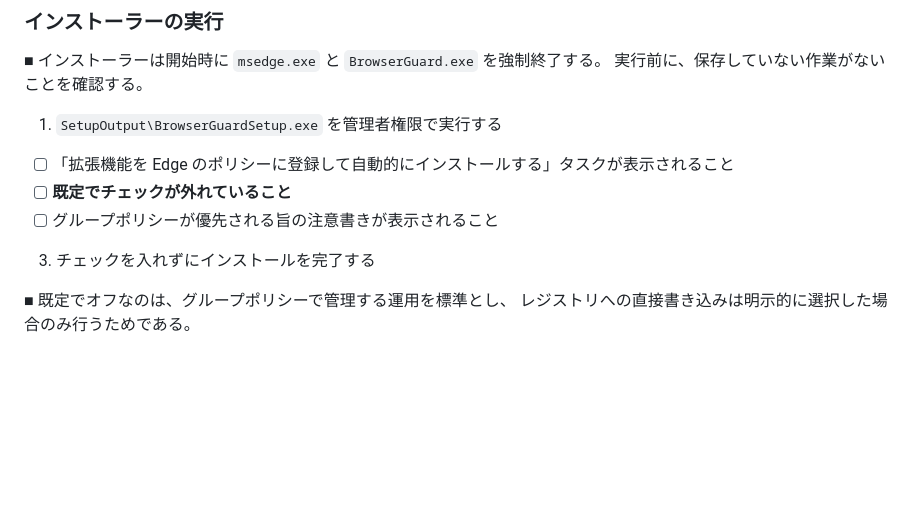
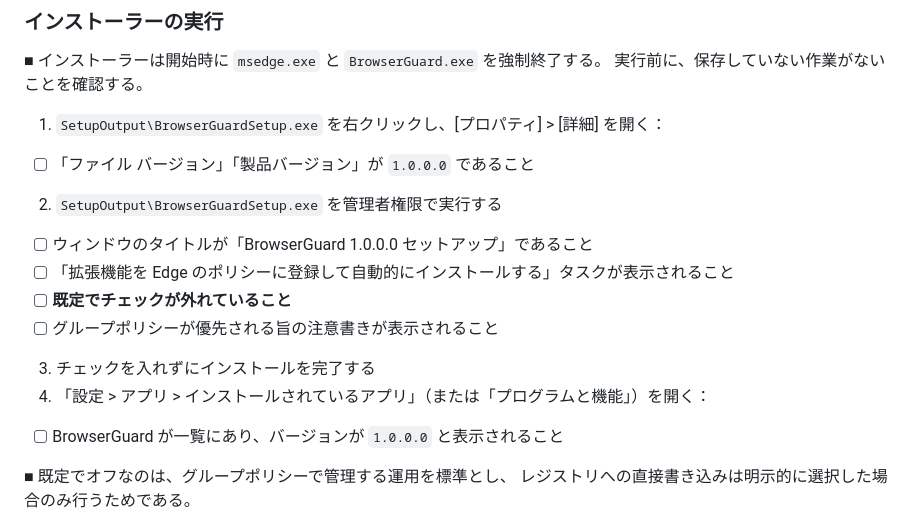
Before and after one commit to clear-code/BrowserGuard, a Markdown page: docs/連結テスト手順書.md, the part around the change. Rendered like a GitHub page; blank space fills up the shorter version.

Commit message:
test procedure: check version

```diff
--- a/docs/連結テスト手順書.md
+++ b/docs/連結テスト手順書.md
@@ -118,11 +118,16 @@ toc-own-page: true
 ■ インストーラーは開始時に `msedge.exe` と `BrowserGuard.exe` を強制終了する。
   実行前に、保存していない作業がないことを確認する。
 
-1. `SetupOutput\BrowserGuardSetup.exe` を管理者権限で実行する
+1. `SetupOutput\BrowserGuardSetup.exe` を右クリックし、[プロパティ] > [詳細] を開く：
+  * [ ] 「ファイル バージョン」「製品バージョン」が `1.0.0.0` であること
+2. `SetupOutput\BrowserGuardSetup.exe` を管理者権限で実行する
+  * [ ] ウィンドウのタイトルが「BrowserGuard 1.0.0.0 セットアップ」であること
   * [ ] 「拡張機能を Edge のポリシーに登録して自動的にインストールする」タスクが表示されること
   * [ ] **既定でチェックが外れていること**
   * [ ] グループポリシーが優先される旨の注意書きが表示されること
 3. チェックを入れずにインストールを完了する
+4. 「設定 > アプリ > インストールされているアプリ」（または「プログラムと機能」）を開く：
+  * [ ] BrowserGuard が一覧にあり、バージョンが `1.0.0.0` と表示されること
 
 ■ 既定でオフなのは、グループポリシーで管理する運用を標準とし、
   レジストリへの直接書き込みは明示的に選択した場合のみ行うためである。
```
